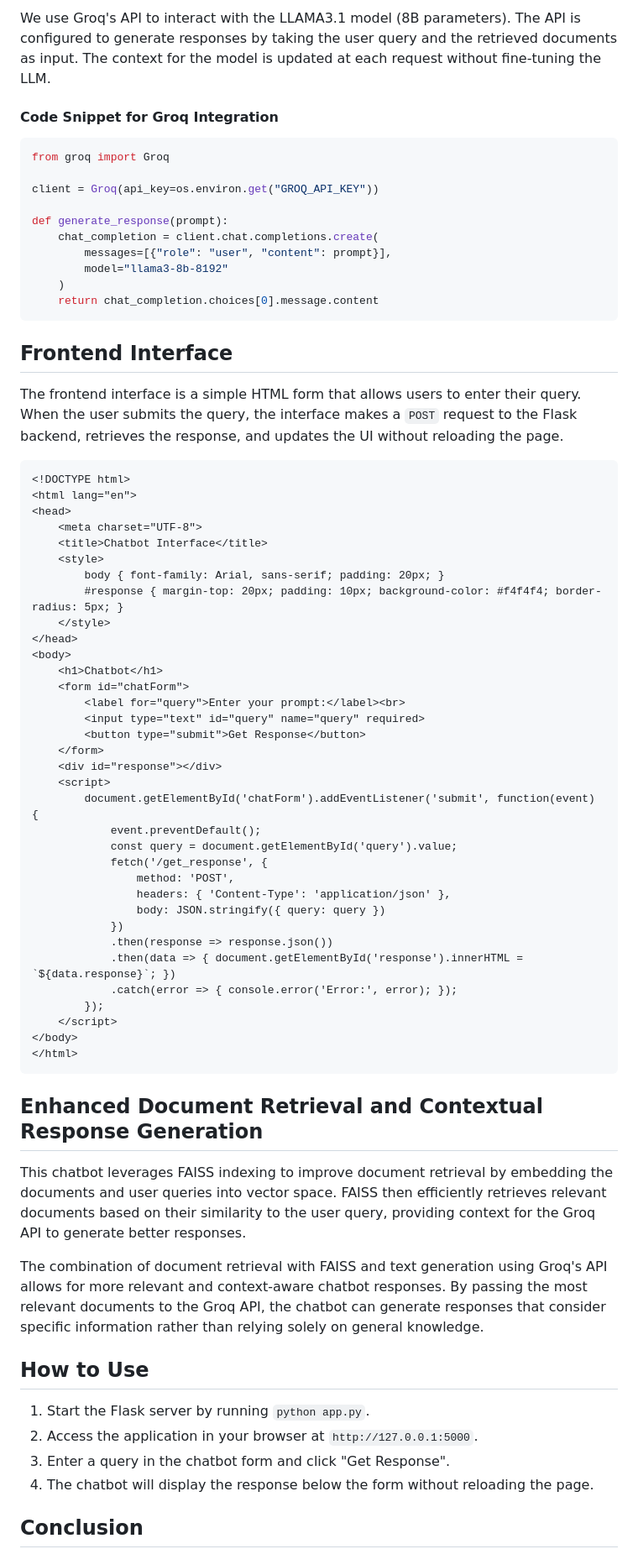
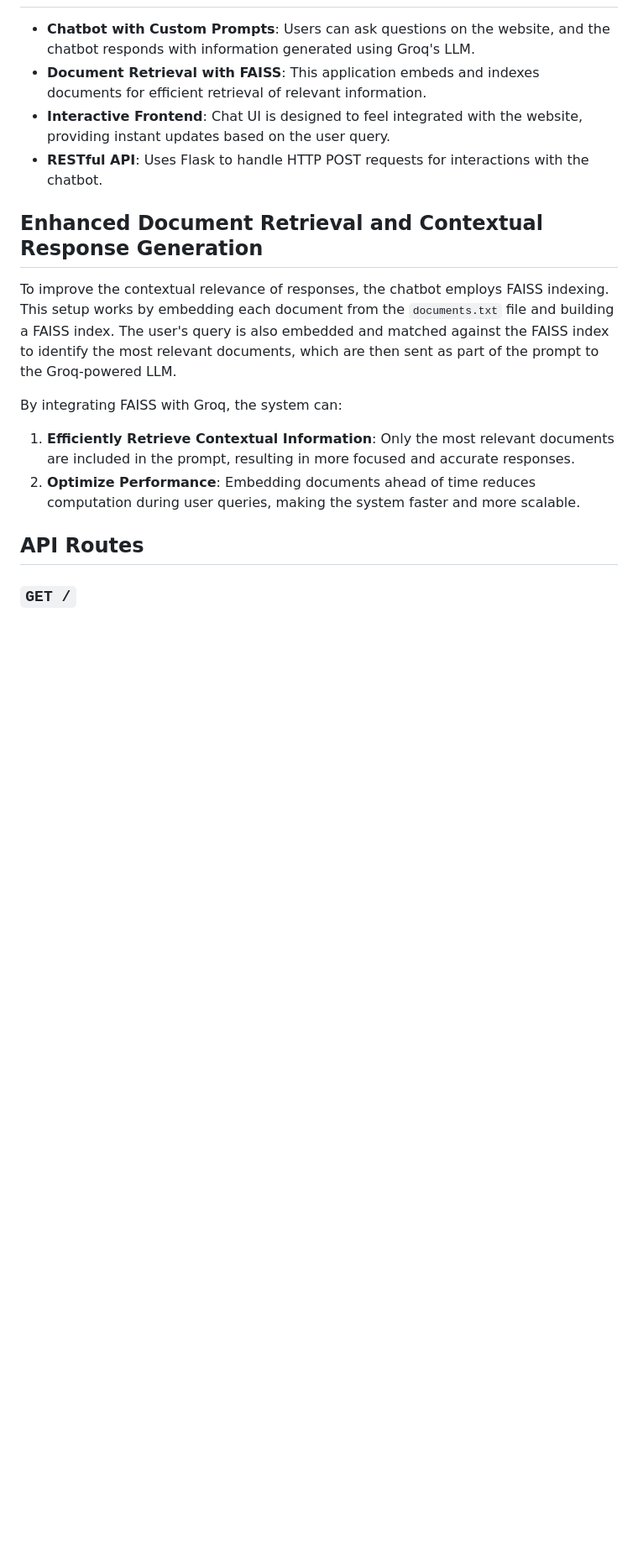
Before and after one commit to Billal-Ahmed/collegewebsiteaddchatbot, a Markdown page: README.md, the part around the change printed below. Shown: that part at 84% size. Drawn GitHub-style; blank space fills up the shorter version.

Commit message:
Update README.md
start

````diff
--- a/README.md
+++ b/README.md
@@ -74,73 +72,19 @@ retrieved_docs = [documents[i] for i in top_docs_indices[0]]
 
-We use Groq's API to interact with the LLAMA3.1 model (8B parameters). The API is configured to generate responses by taking the user query and the retrieved documents as input. The context for the model is updated at each request without fine-tuning the LLM.
-
-#### Code Snippet for Groq Integration
-```python
-from groq import Groq
-
-client = Groq(api_key=os.environ.get("GROQ_API_KEY"))
-
-def generate_response(prompt):
-    chat_completion = client.chat.completions.create(
-        messages=[{"role": "user", "content": prompt}],
-        model="llama3-8b-8192"
-    )
-    return chat_completion.choices[0].message.content
-```
-
-## Frontend Interface
-
-The frontend interface is a simple HTML form that allows users to enter their query. When the user submits the query, the interface makes a `POST` request to the Flask backend, retrieves the response, and updates the UI without reloading the page.
-
-```html
-<!DOCTYPE html>
-<html lang="en">
-<head>
-    <meta charset="UTF-8">
-    <title>Chatbot Interface</title>
-    <style>
-        body { font-family: Arial, sans-serif; padding: 20px; }
-        #response { margin-top: 20px; padding: 10px; background-color: #f4f4f4; border-radius: 5px; }
-    </style>
-</head>
-<body>
-    <h1>Chatbot</h1>
-    <form id="chatForm">
-        <label for="query">Enter your prompt:</label><br>
-        <input type="text" id="query" name="query" required>
-        <button type="submit">Get Response</button>
-    </form>
-    <div id="response"></div>
-    <script>
-        document.getElementById('chatForm').addEventListener('submit', function(event) {
-            event.preventDefault();
-            const query = document.getElementById('query').value;
-            fetch('/get_response', {
-                method: 'POST',
-                headers: { 'Content-Type': 'application/json' },
-                body: JSON.stringify({ query: query })
-            })
-            .then(response => response.json())
-            .then(data => { document.getElementById('response').innerHTML = `${data.response}`; })
-            .catch(error => { console.error('Error:', error); });
-        });
-    </script>
-</body>
-</html>
-```
+- **Chatbot with Custom Prompts**: Users can ask questions on the website, and the chatbot responds with information generated using Groq's LLM.
+- **Document Retrieval with FAISS**: This application embeds and indexes documents for efficient retrieval of relevant information.
+- **Interactive Frontend**: Chat UI is designed to feel integrated with the website, providing instant updates based on the user query.
+- **RESTful API**: Uses Flask to handle HTTP POST requests for interactions with the chatbot.
 
 ## Enhanced Document Retrieval and Contextual Response Generation
 
-This chatbot leverages FAISS indexing to improve document retrieval by embedding the documents and user queries into vector space. FAISS then efficiently retrieves relevant documents based on their similarity to the user query, providing context for the Groq API to generate better responses.
+To improve the contextual relevance of responses, the chatbot employs FAISS indexing. This setup works by embedding each document from the `documents.txt` file and building a FAISS index. The user's query is also embedded and matched against the FAISS index to identify the most relevant documents, which are then sent as part of the prompt to the Groq-powered LLM.
 
-The combination of document retrieval with FAISS and text generation using Groq's API allows for more relevant and context-aware chatbot responses. By passing the most relevant documents to the Groq API, the chatbot can generate responses that consider specific information rather than relying solely on general knowledge.
+By integrating FAISS with Groq, the system can:
 
-## How to Use
+1. **Efficiently Retrieve Contextual Information**: Only the most relevant documents are included in the prompt, resulting in more focused and accurate responses.
+2. **Optimize Performance**: Embedding documents ahead of time reduces computation during user queries, making the system faster and more scalable.
 
-1. Start the Flask server by running `python app.py`.
-2. Access the application in your browser at `http://127.0.0.1:5000`.
-3. Enter a query in the chatbot form and click "Get Response".
-4. The chatbot will display the response below the form without reloading the page.
+## API Routes
 
-## Conclusion
+### `GET /`
 
````
Also changed, not shown: other parts of README.md (+84 -60 lines).
